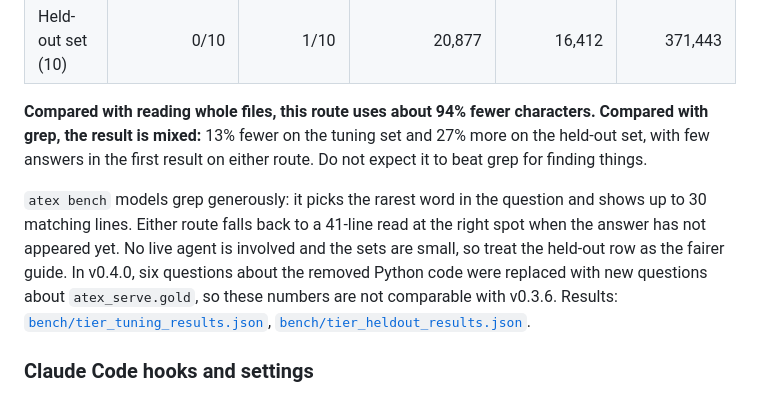
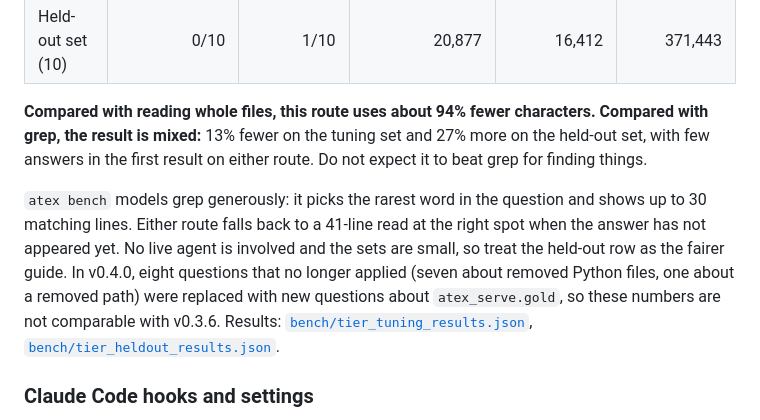
Before and after one commit to Amnibro/amnitex, a Markdown page: README.md, the part around the change. Drawn GitHub-style.

Commit message:
Docs: count the eight replaced benchmark questions

```diff
--- a/README.md
+++ b/README.md
@@ -147,7 +147,7 @@ Results stay current. Folders registered with `atex init <folder>` are checked o
 
 **Compared with reading whole files, this route uses about 94% fewer characters. Compared with grep, the result is mixed:** 13% fewer on the tuning set and 27% more on the held-out set, with few answers in the first result on either route. Do not expect it to beat grep for finding things.
 
-`atex bench` models grep generously: it picks the rarest word in the question and shows up to 30 matching lines. Either route falls back to a 41-line read at the right spot when the answer has not appeared yet. No live agent is involved and the sets are small, so treat the held-out row as the fairer guide. In v0.4.0, six questions about the removed Python code were replaced with new questions about `atex_serve.gold`, so these numbers are not comparable with v0.3.6. Results: [`bench/tier_tuning_results.json`](bench/tier_tuning_results.json), [`bench/tier_heldout_results.json`](bench/tier_heldout_results.json).
+`atex bench` models grep generously: it picks the rarest word in the question and shows up to 30 matching lines. Either route falls back to a 41-line read at the right spot when the answer has not appeared yet. No live agent is involved and the sets are small, so treat the held-out row as the fairer guide. In v0.4.0, eight questions that no longer applied (seven about removed Python files, one about a removed path) were replaced with new questions about `atex_serve.gold`, so these numbers are not comparable with v0.3.6. Results: [`bench/tier_tuning_results.json`](bench/tier_tuning_results.json), [`bench/tier_heldout_results.json`](bench/tier_heldout_results.json).
 
 ### Claude Code hooks and settings
 
```
Also changed, not shown: CHANGELOG.md (+1 -1 lines).
